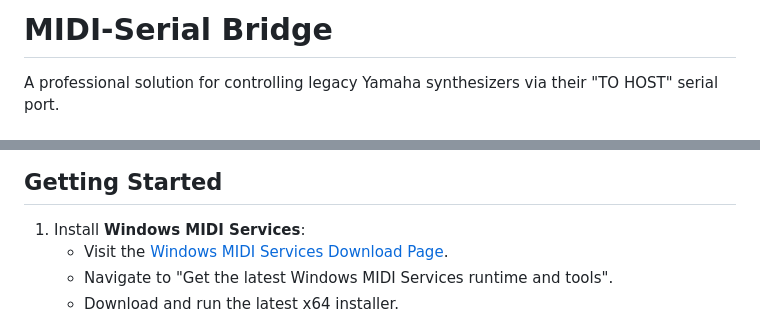
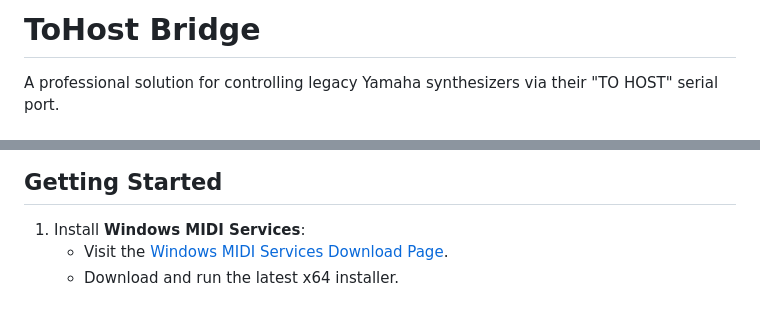
Before and after one commit to Max-Coppola/ToHostBridge, a Markdown page: README.md, 2 parts joined by grey strips. Drawn GitHub-style.

```diff
--- a/README.md
+++ b/README.md
@@ -1,4 +1,4 @@
-# MIDI-Serial Bridge
+# ToHost Bridge
 
 A professional solution for controlling legacy Yamaha synthesizers via their "TO HOST" serial port.
 
@@ -40,6 +45,5 @@ The software configures the port with the following settings required by Yamaha
 
 ## Getting Started
 1. Install **Windows MIDI Services**:
-   - Visit the [Windows MIDI Services Download Page](https://microsoft.github.io/MIDI/get-latest/).
-   - Navigate to "Get the latest Windows MIDI Services runtime and tools".
+   - Visit the [Windows MIDI Services Download Page](https://microsoft.github.io/MIDI/get-latest/#:~:text=Download%20Latest%20x64%20Installer).
    - Download and run the latest x64 installer.
```
Also changed, not shown: other parts of README.md (+6 -1 lines).
